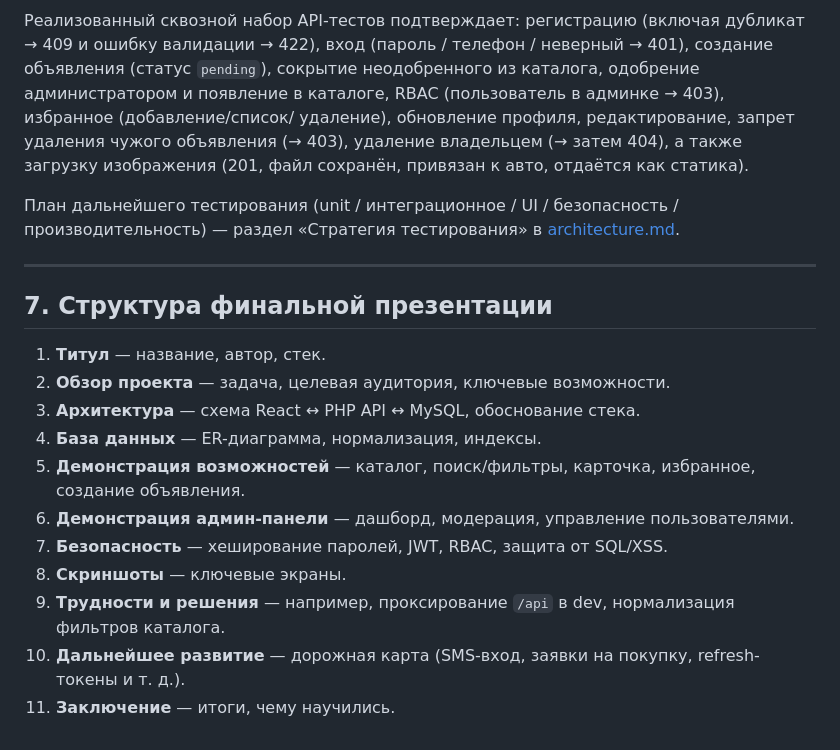
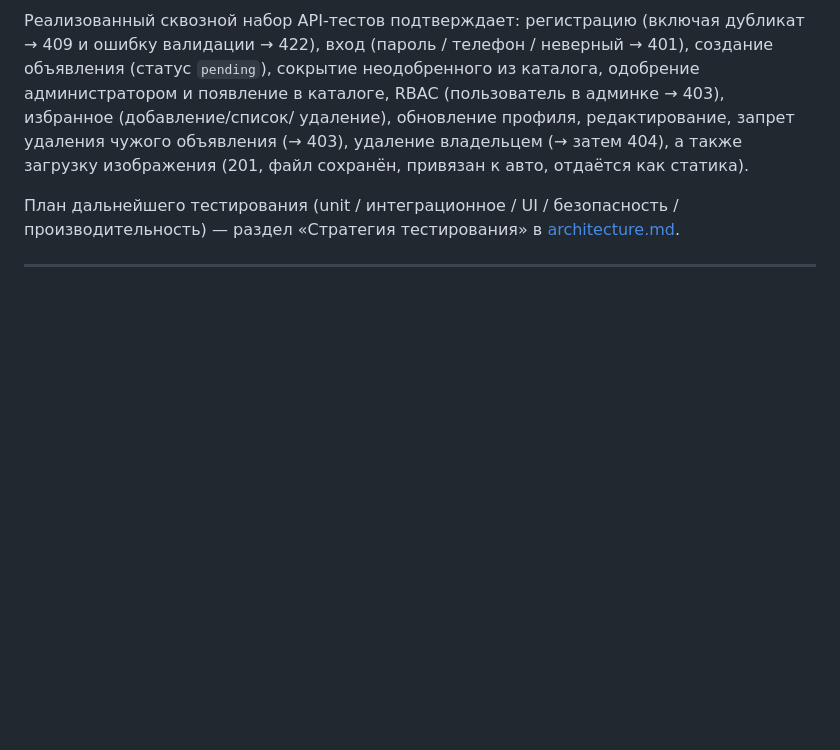
Before and after one commit to vqand/avtosell, a Markdown page: docs/project-guide.md, the part around the change. Rendered like a GitHub page; blank space fills up the shorter version.

```diff
--- a/docs/project-guide.md
+++ b/docs/project-guide.md
@@ -170,20 +170,3 @@ SPA на React с маршрутизацией через `react-router-dom`. Т
 [architecture.md](architecture.md).
 
 ---
-
-## 7. Структура финальной презентации
-
-1. **Титул** — название, автор, стек.
-2. **Обзор проекта** — задача, целевая аудитория, ключевые возможности.
-3. **Архитектура** — схема React ↔ PHP API ↔ MySQL, обоснование стека.
-4. **База данных** — ER-диаграмма, нормализация, индексы.
-5. **Демонстрация возможностей** — каталог, поиск/фильтры, карточка, избранное,
-   создание объявления.
-6. **Демонстрация админ-панели** — дашборд, модерация, управление пользователями.
-7. **Безопасность** — хеширование паролей, JWT, RBAC, защита от SQL/XSS.
-8. **Скриншоты** — ключевые экраны.
-9. **Трудности и решения** — например, проксирование `/api` в dev, нормализация
-   фильтров каталога.
-10. **Дальнейшее развитие** — дорожная карта (SMS-вход, заявки на покупку,
-    refresh-токены и т. д.).
-11. **Заключение** — итоги, чему научились.
```
